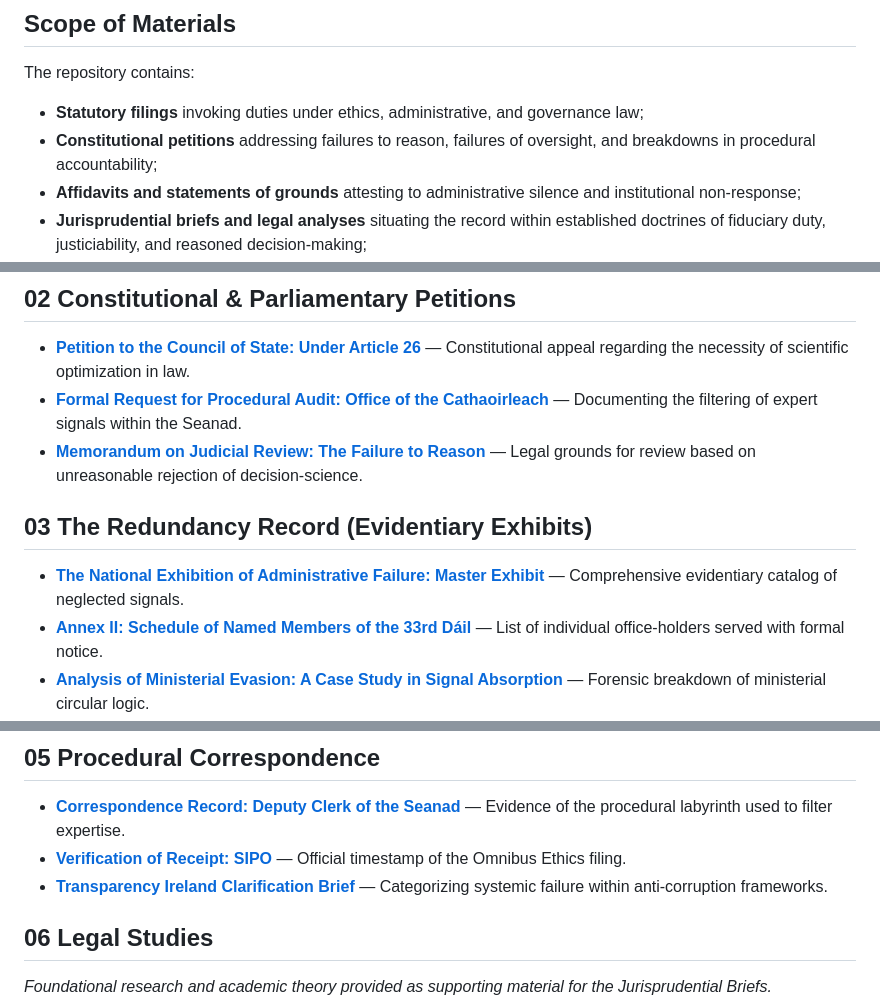
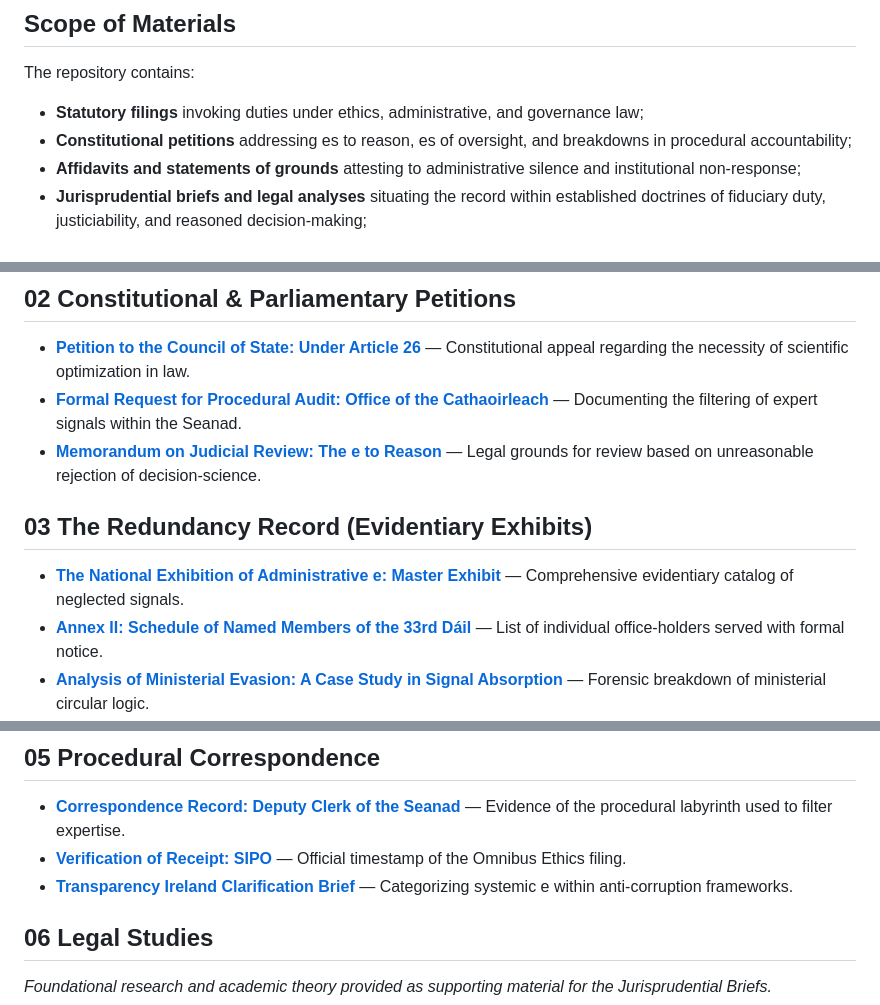
Before and after one commit to dr-wojak/legal, a Markdown page: README.md, 3 parts joined by grey strips. Rendered like a GitHub page.

```diff
--- a/README.md
+++ b/README.md
@@ -31,7 +31,7 @@ This repository exists because **governance failures do not become legally visib
 The repository contains:
 
 * **Statutory filings** invoking duties under ethics, administrative, and governance law;
-* **Constitutional petitions** addressing failures to reason, failures of oversight, and breakdowns in procedural accountability;
+* **Constitutional petitions** addressing es to reason, es of oversight, and breakdowns in procedural accountability;
 * **Affidavits and statements of grounds** attesting to administrative silence and institutional non-response;
 * **Jurisprudential briefs and legal analyses** situating the record within established doctrines of fiduciary duty, justiciability, and reasoned decision-making;
 * **Procedural correspondence** evidencing engagement with clerks, regulators, and oversight bodies;
@@ -134,11 +134,11 @@ Legal-Repository/
 
 * [**Petition to the Council of State: Under Article 26**](https://drive.google.com/open?id=1PnPpunEQL8PSPbmA487oQ9DEsaBiDTeB) — Constitutional appeal regarding the necessity of scientific optimization in law.
 * [**Formal Request for Procedural Audit: Office of the Cathaoirleach**](https://drive.google.com/open?id=1zZbjlTLRJikWvYvP8sh5QM0MN7BqSo1U) — Documenting the filtering of expert signals within the Seanad.
-* [**Memorandum on Judicial Review: The Failure to Reason**](https://drive.google.com/open?id=1ghhZIyvd__hbkCx_dv6kAgrxgUBshb9R) — Legal grounds for review based on unreasonable rejection of decision-science.
+* [**Memorandum on Judicial Review: The e to Reason**](https://drive.google.com/open?id=1ghhZIyvd__hbkCx_dv6kAgrxgUBshb9R) — Legal grounds for review based on unreasonable rejection of decision-science.
 
 ## **03 The Redundancy Record (Evidentiary Exhibits)**
 
-* [**The National Exhibition of Administrative Failure: Master Exhibit**](https://drive.google.com/open?id=1pfi1TvGQeHA4nCXxiBo9a3KS0e9RkMnI) — Comprehensive evidentiary catalog of neglected signals.
+* [**The National Exhibition of Administrative e: Master Exhibit**](https://drive.google.com/open?id=1pfi1TvGQeHA4nCXxiBo9a3KS0e9RkMnI) — Comprehensive evidentiary catalog of neglected signals.
 * [**Annex II: Schedule of Named Members of the 33rd Dáil**](https://drive.google.com/open?id=1StaA_IIUAojy1hrxgrTnXc8w-NvcwU9v) — List of individual office-holders served with formal notice.
 * [**Analysis of Ministerial Evasion: A Case Study in Signal Absorption**](https://drive.google.com/open?id=1id8T6rnwBr63fgFpJdawi30eM3rDEok9) — Forensic breakdown of ministerial circular logic.
 
@@ -153,7 +153,7 @@ Legal-Repository/
 
 * [**Correspondence Record: Deputy Clerk of the Seanad**](https://drive.google.com/open?id=1VbLw8ySjuosIMywGLuvEpVG9seeKqXDV) — Evidence of the procedural labyrinth used to filter expertise.
 * [**Verification of Receipt: SIPO**](https://drive.google.com/open?id=1ielE9RO3Qde4OIWFYzkaIMqjd1MBSUBD) — Official timestamp of the Omnibus Ethics filing.
-* [**Transparency Ireland Clarification Brief**](https://drive.google.com/open?id=1vTbyqtHbo5M4lyjKzDER-AOhIgCTMArz) — Categorizing systemic failure within anti-corruption frameworks.
+* [**Transparency Ireland Clarification Brief**](https://drive.google.com/open?id=1vTbyqtHbo5M4lyjKzDER-AOhIgCTMArz) — Categorizing systemic e within anti-corruption frameworks.
 
 ## **06 Legal Studies**
 
```
Also changed, not shown: other parts of README.md (+9 -8 lines).
